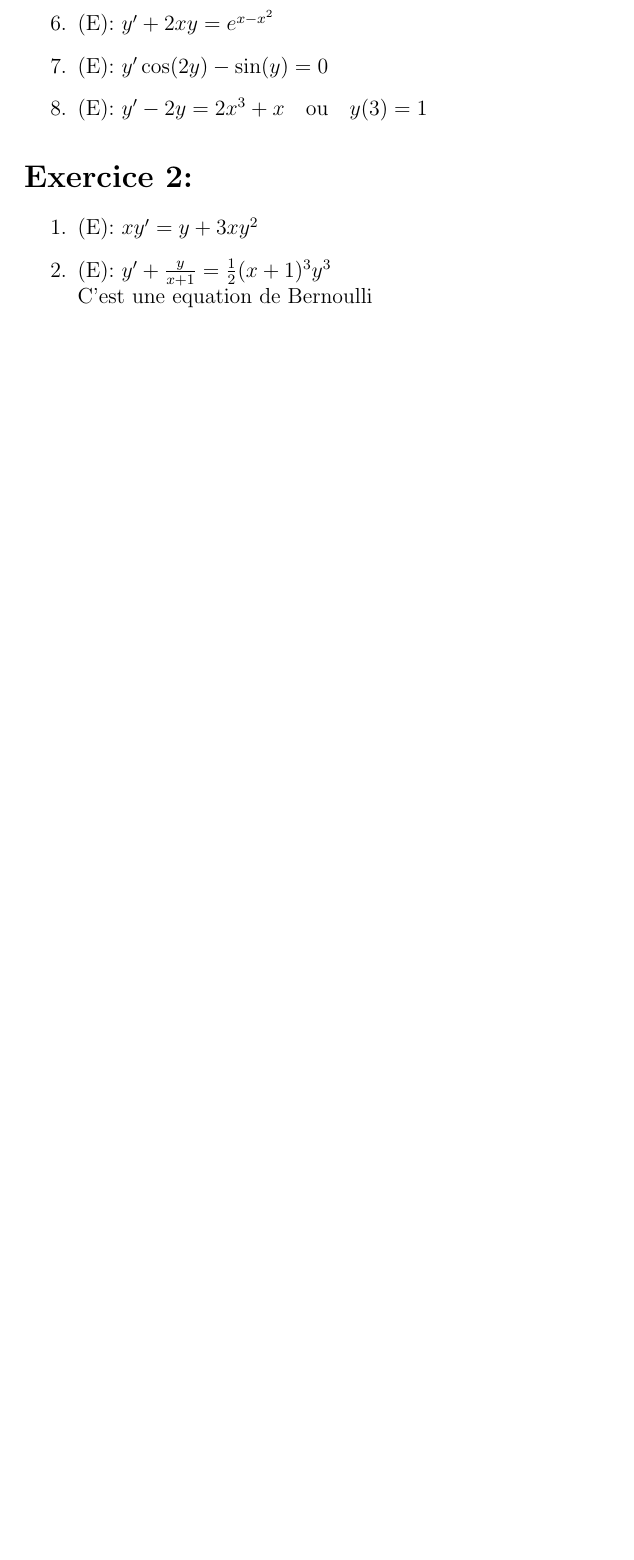
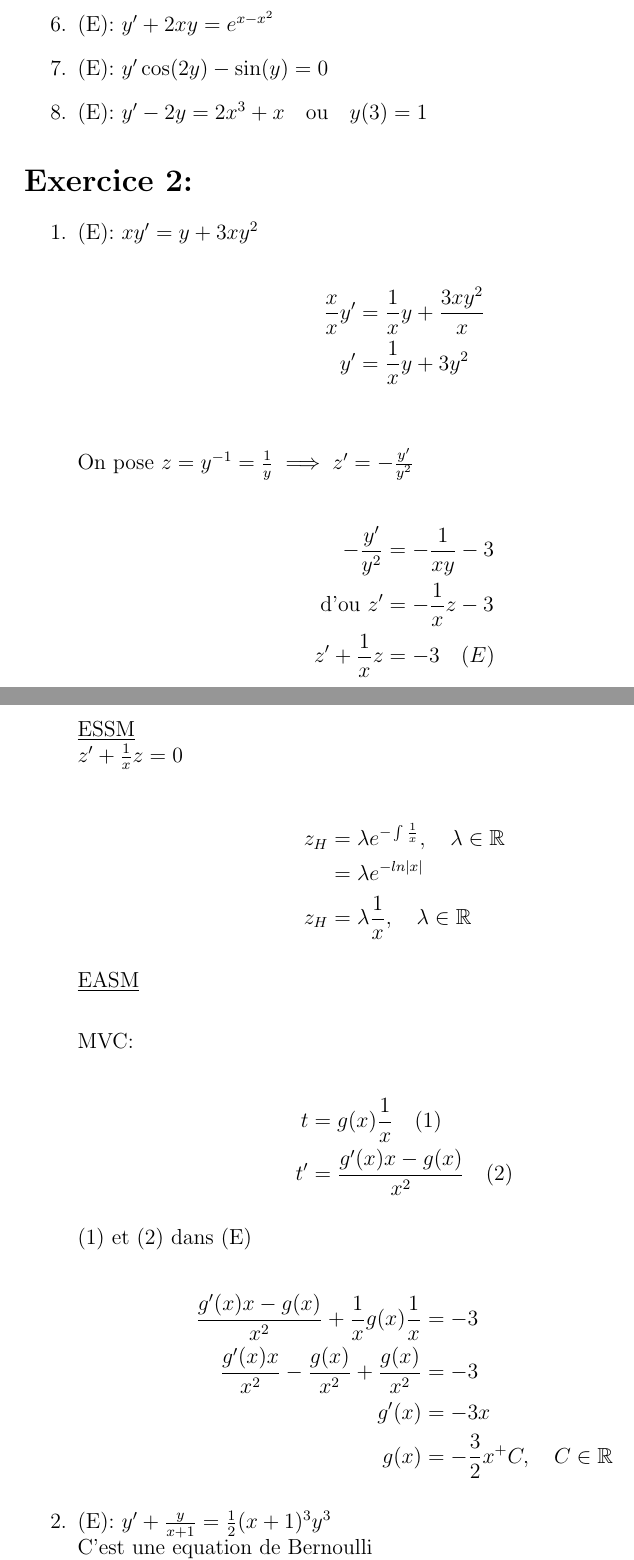
Before and after one commit to gigasandwich/MTH, a LaTeX document (Equa diff/devoir1/devoir1.tex, which reads Equa diff/devoir1/2-1.tex): part of page 8 of 11 before the commit and two parts of pages 8 and 9 of 13 after it, the two joined at a grey line, cut so that both start at the same text, the shorter picture padded with empty space. Compiled offline with pdfLaTeX.

Commit message:
Add exercice 1

```diff
--- /dev/null
+++ b/Equa diff/devoir1/2-1.tex
@@ -0,0 +1,37 @@
+\begin{align*}
+	\frac{x}{x}y' &= \frac{1}{x}y + \frac{3xy^2}{x} \\
+	y' &= \frac{1}{x}y + 3y^2 \\
+\end{align*}
+
+$\text{On pose } z=y^{-1} = \frac{1}{y} \implies z'= - \frac{y'}{y^2}$
+
+\begin{align*}
+	-\frac{y'}{y^2} &= -\frac{1}{xy} - 3 \\
+	\text{d'ou } z' &= -\frac{1}{x}z - 3 \\
+	z' + \frac{1}{x}z &= -3 \quad (E)
+\end{align*}
+
+\underline{ESSM} \\
+$z' + \frac{1}{x}z = 0$
+
+\begin{align*}
+	z_H &= \lambda e^{-\int \frac{1}{x}}, \quad \lambda \in \mathbb{R} \\
+	    &= \lambda e^{-ln|x|} \\
+	z_H &= \lambda \frac{1}{x}, \quad \lambda \in \mathbb{R}
+\end{align*}
+
+\underline{EASM} \\
+
+\text{MVC: } \\
+\begin{align*}
+	t &= g(x)\frac{1}{x} \quad (1) \\
+	t' &= \frac{g'(x)x - g(x)}{x^2} \quad (2)
+\end{align*}
+
+\text{(1) et (2) dans (E)} \\
+\begin{align*}
+	\frac{g'(x)x - g(x)}{x^2} + \frac{1}{x} g(x)\frac{1}{x} &= -3 \\
+	\frac{g'(x)x}{x^2} - \frac{g(x)}{x^2} + \frac{g(x)}{x^2} &= -3 \\
+	g'(x) &= -3x \\
+	g(x) &= -\frac{3}{2}x^ + C, \quad C \in \mathbb{R}
+\end{align*}
```
Also changed, not shown: Equa diff/devoir1/1-1.tex (added, +13 -0 lines), Equa diff/devoir1/devoir1.tex (+3 -1 lines), Equa diff/devoir1/devoir1.pdf.
